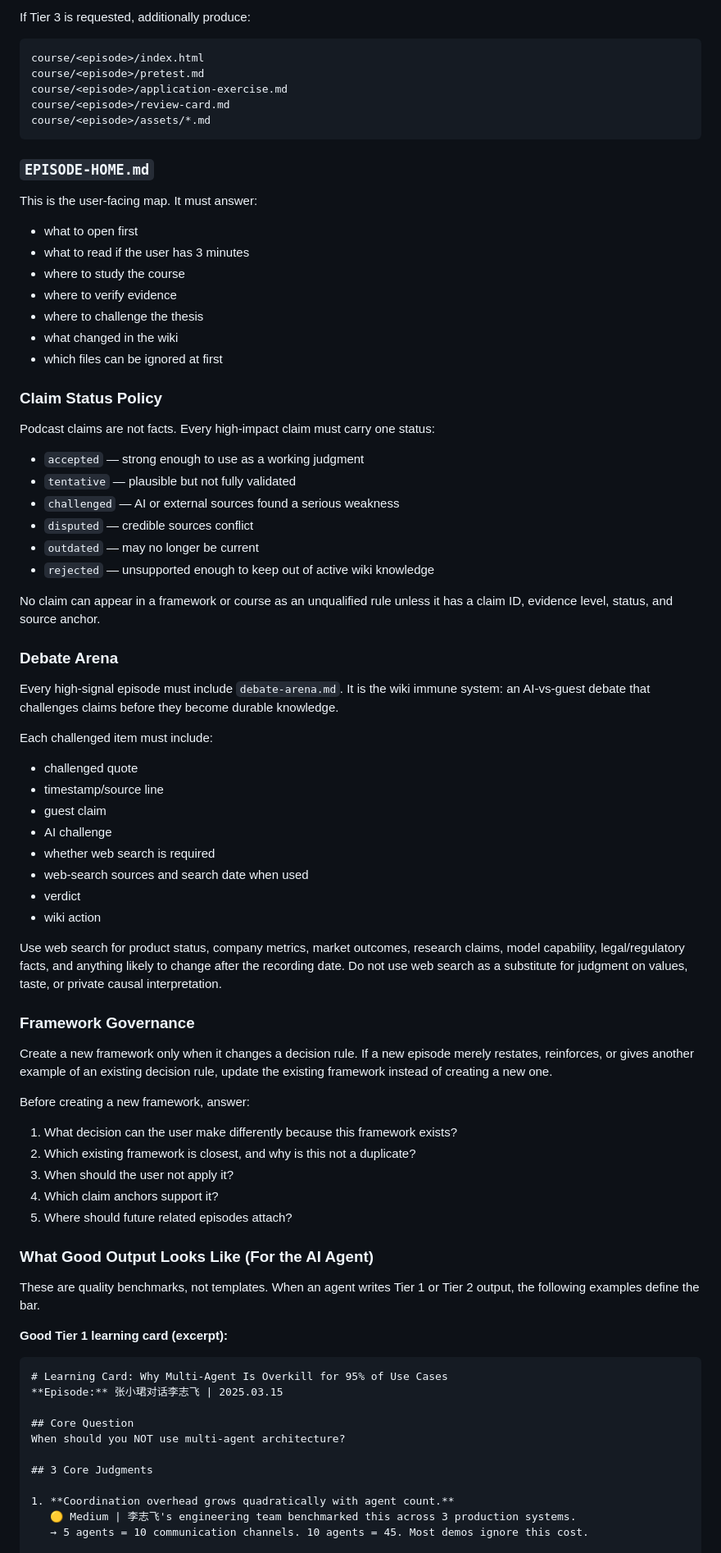
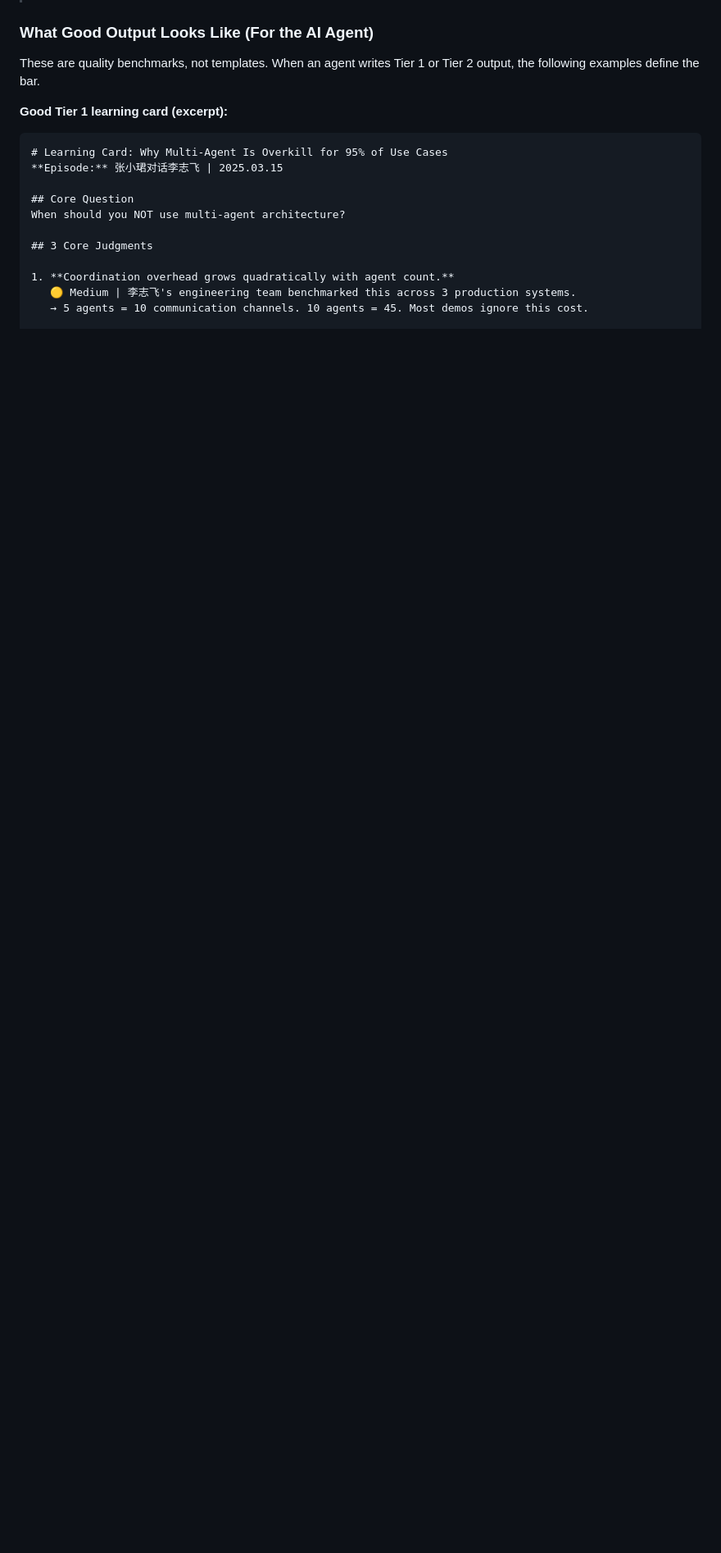
Before and after one commit to Cobb04/podcast-to-course, a Markdown page: podcast-to-course/SKILL.md, the part around one of its changes. Shown at 82% size. GitHub-like rendering; blank space fills up the shorter version.

````diff
--- a/podcast-to-course/SKILL.md
+++ b/podcast-to-course/SKILL.md
@@ -101,62 +64,3 @@ ai-judgment-kb/episodes/<episode>/knowledge-entry.md
-If Tier 3 is requested, additionally produce:
-
-```
-course/<episode>/index.html
-course/<episode>/pretest.md
-course/<episode>/application-exercise.md
-course/<episode>/review-card.md
-course/<episode>/assets/*.md
-```
-
-### `EPISODE-HOME.md`
-
-This is the user-facing map. It must answer:
-- what to open first
-- what to read if the user has 3 minutes
-- where to study the course
-- where to verify evidence
-- where to challenge the thesis
-- what changed in the wiki
-- which files can be ignored at first
-
-### Claim Status Policy
-
-Podcast claims are not facts. Every high-impact claim must carry one status:
-- `accepted` — strong enough to use as a working judgment
-- `tentative` — plausible but not fully validated
-- `challenged` — AI or external sources found a serious weakness
-- `disputed` — credible sources conflict
-- `outdated` — may no longer be current
-- `rejected` — unsupported enough to keep out of active wiki knowledge
-
-No claim can appear in a framework or course as an unqualified rule unless it has a claim ID, evidence level, status, and source anchor.
-
-### Debate Arena
-
-Every high-signal episode must include `debate-arena.md`. It is the wiki immune system: an AI-vs-guest debate that challenges claims before they become durable knowledge.
-
-Each challenged item must include:
-- challenged quote
-- timestamp/source line
-- guest claim
-- AI challenge
-- whether web search is required
-- web-search sources and search date when used
-- verdict
-- wiki action
-
-Use web search for product status, company metrics, market outcomes, research claims, model capability, legal/regulatory facts, and anything likely to change after the recording date. Do not use web search as a substitute for judgment on values, taste, or private causal interpretation.
-
-### Framework Governance
-
-Create a new framework only when it changes a decision rule. If a new episode merely restates, reinforces, or gives another example of an existing decision rule, update the existing framework instead of creating a new one.
-
-Before creating a new framework, answer:
-1. What decision can the user make differently because this framework exists?
-2. Which existing framework is closest, and why is this not a duplicate?
-3. When should the user not apply it?
-4. Which claim anchors support it?
-5. Where should future related episodes attach?
 
 ### What Good Output Looks Like (For the AI Agent)
 
````
Also changed, not shown: other parts of podcast-to-course/SKILL.md (+46 -149 lines), podcast-to-course/references/gotchas.md (+3 -0 lines).
